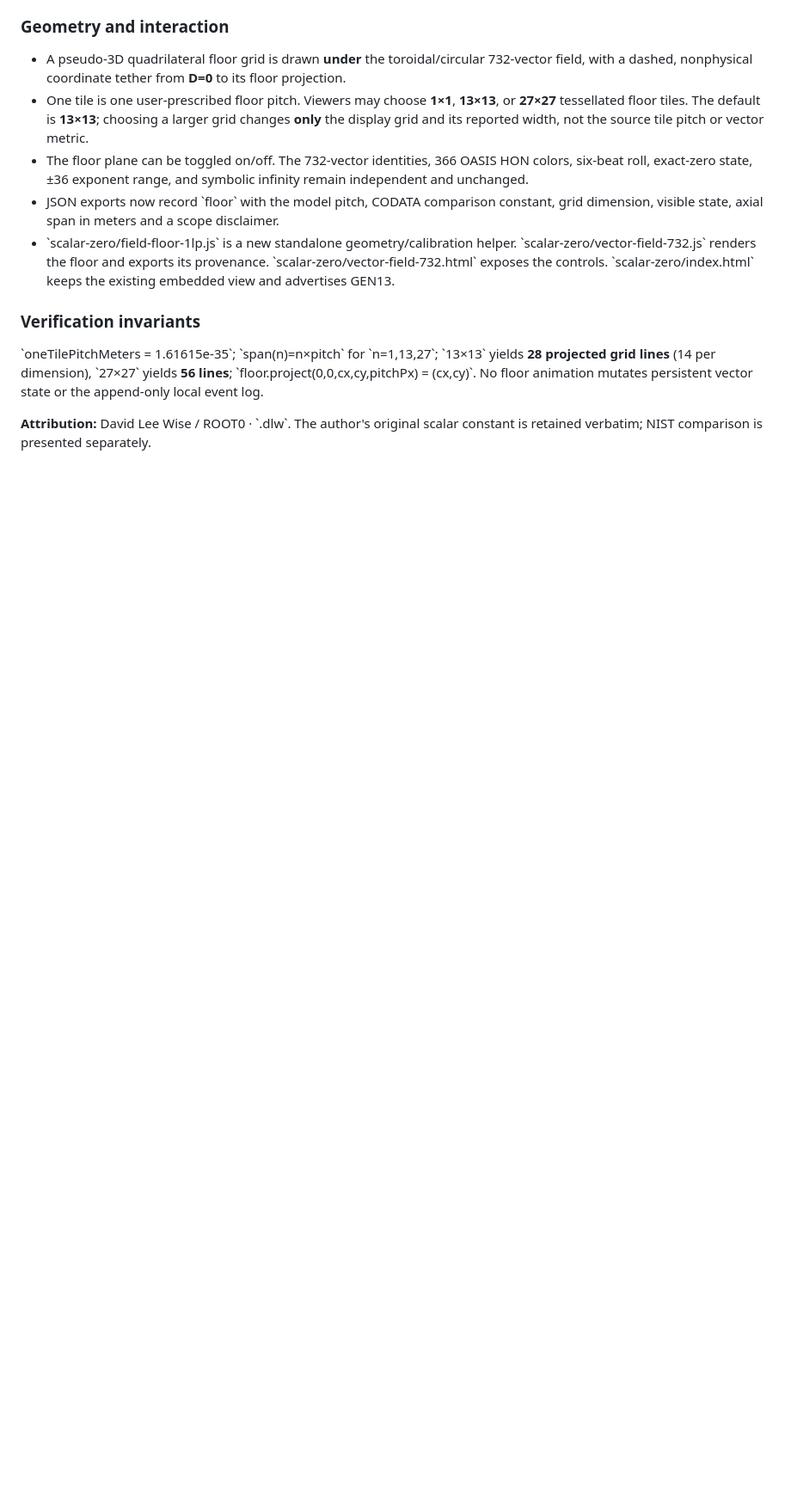
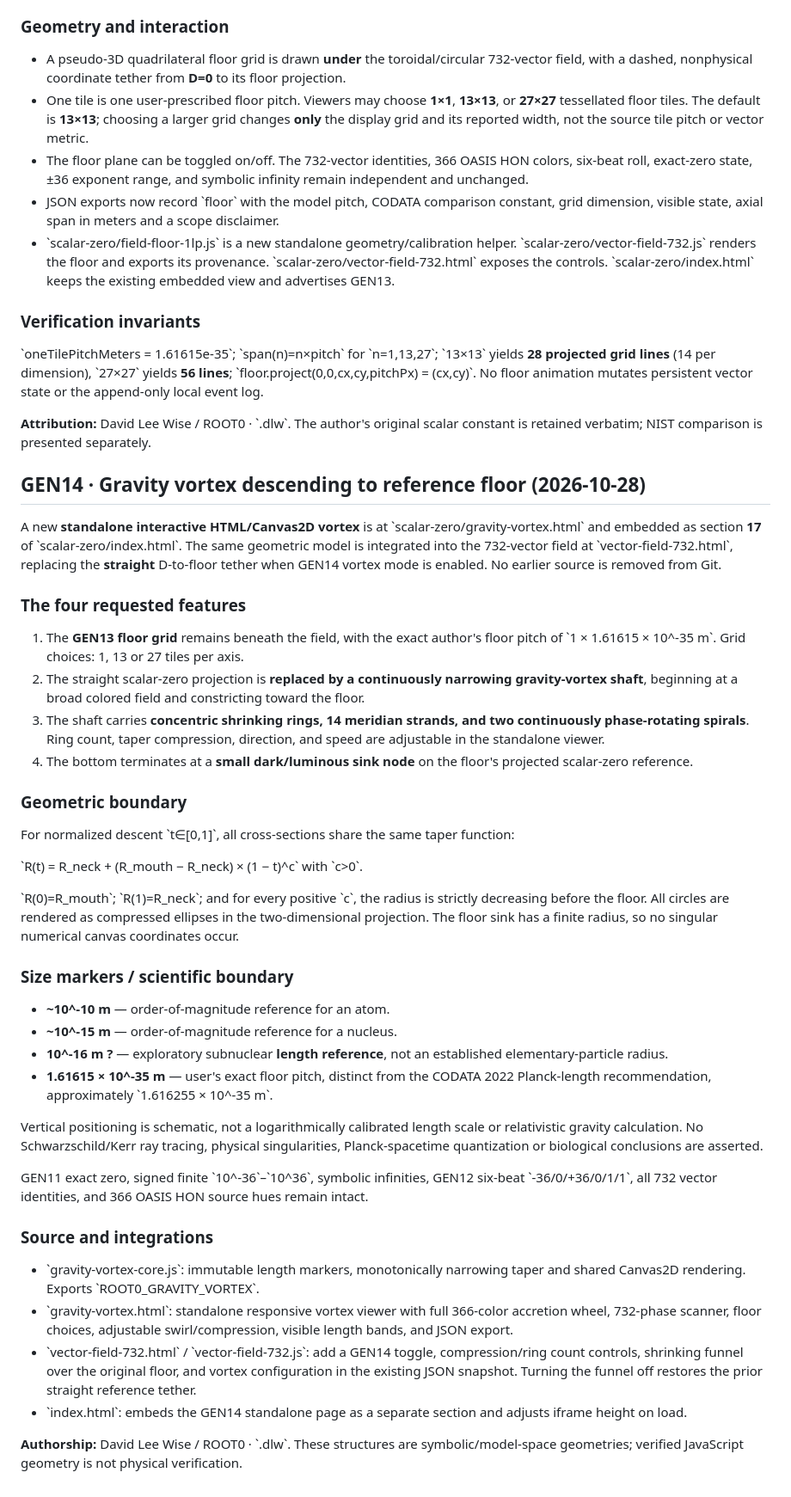
Before and after one commit to DavidWise01/photonic, a Markdown page: scalar-zero/README.md, the part around the change. Shown at 86% size. Drawn GitHub-style; blank space fills up the shorter version.

Commit message:
docs(GEN14): vortex HTML geometry, floor sink, reference length markers and provenance

```diff
--- a/scalar-zero/README.md
+++ b/scalar-zero/README.md
@@ -610,3 +610,43 @@ This scale appears in the interface as a **meters-per-tile annotation**. The exi
 \`oneTilePitchMeters = 1.61615e-35\`; \`span(n)=n×pitch\` for \`n=1,13,27\`; \`13×13\` yields **28 projected grid lines** (14 per dimension), \`27×27\` yields **56 lines**; \`floor.project(0,0,cx,cy,pitchPx) = (cx,cy)\`. No floor animation mutates persistent vector state or the append-only local event log.
 
 **Attribution:** David Lee Wise / ROOT0 · \`.dlw\`. The author's original scalar constant is retained verbatim; NIST comparison is presented separately.
+
+
+## GEN14 · Gravity vortex descending to reference floor (2026-10-28)
+
+A new **standalone interactive HTML/Canvas2D vortex** is at \`scalar-zero/gravity-vortex.html\` and embedded as section **17** of \`scalar-zero/index.html\`. The same geometric model is integrated into the 732-vector field at \`vector-field-732.html\`, replacing the **straight** D-to-floor tether when GEN14 vortex mode is enabled. No earlier source is removed from Git.
+
+### The four requested features
+
+1. The **GEN13 floor grid** remains beneath the field, with the exact author's floor pitch of \`1 × 1.61615 × 10^-35 m\`. Grid choices: 1, 13 or 27 tiles per axis.
+2. The straight scalar-zero projection is **replaced by a continuously narrowing gravity-vortex shaft**, beginning at a broad colored field and constricting toward the floor.
+3. The shaft carries **concentric shrinking rings, 14 meridian strands, and two continuously phase-rotating spirals**. Ring count, taper compression, direction, and speed are adjustable in the standalone viewer.
+4. The bottom terminates at a **small dark/luminous sink node** on the floor's projected scalar-zero reference.
+
+### Geometric boundary
+
+For normalized descent \`t∈[0,1]\`, all cross-sections share the same taper function:
+
+\`R(t) = R_neck + (R_mouth − R_neck) × (1 − t)^c\` with \`c>0\`.
+
+\`R(0)=R_mouth\`; \`R(1)=R_neck\`; and for every positive \`c\`, the radius is strictly decreasing before the floor. All circles are rendered as compressed ellipses in the two-dimensional projection. The floor sink has a finite radius, so no singular numerical canvas coordinates occur.
+
+### Size markers / scientific boundary
+
+- **~10^-10 m** — order-of-magnitude reference for an atom.
+- **~10^-15 m** — order-of-magnitude reference for a nucleus.
+- **10^-16 m ?** — exploratory subnuclear **length reference**, not an established elementary-particle radius.
+- **1.61615 × 10^-35 m** — user's exact floor pitch, distinct from the CODATA 2022 Planck-length recommendation, approximately \`1.616255 × 10^-35 m\`.
+
+Vertical positioning is schematic, not a logarithmically calibrated length scale or relativistic gravity calculation. No Schwarzschild/Kerr ray tracing, physical singularities, Planck-spacetime quantization or biological conclusions are asserted.
+
+GEN11 exact zero, signed finite \`10^-36\`–\`10^36\`, symbolic infinities, GEN12 six-beat \`-36/0/+36/0/1/1\`, all 732 vector identities, and 366 OASIS HON source hues remain intact.
+
+### Source and integrations
+
+- \`gravity-vortex-core.js\`: immutable length markers, monotonically narrowing taper and shared Canvas2D rendering. Exports \`ROOT0_GRAVITY_VORTEX\`.
+- \`gravity-vortex.html\`: standalone responsive vortex viewer with full 366-color accretion wheel, 732-phase scanner, floor choices, adjustable swirl/compression, visible length bands, and JSON export.
+- \`vector-field-732.html\` / \`vector-field-732.js\`: add a GEN14 toggle, compression/ring count controls, shrinking funnel over the original floor, and vortex configuration in the existing JSON snapshot. Turning the funnel off restores the prior straight reference tether.
+- \`index.html\`: embeds the GEN14 standalone page as a separate section and adjusts iframe height on load.
+
+**Authorship:** David Lee Wise / ROOT0 · \`.dlw\`. These structures are symbolic/model-space geometries; verified JavaScript geometry is not physical verification.
```
